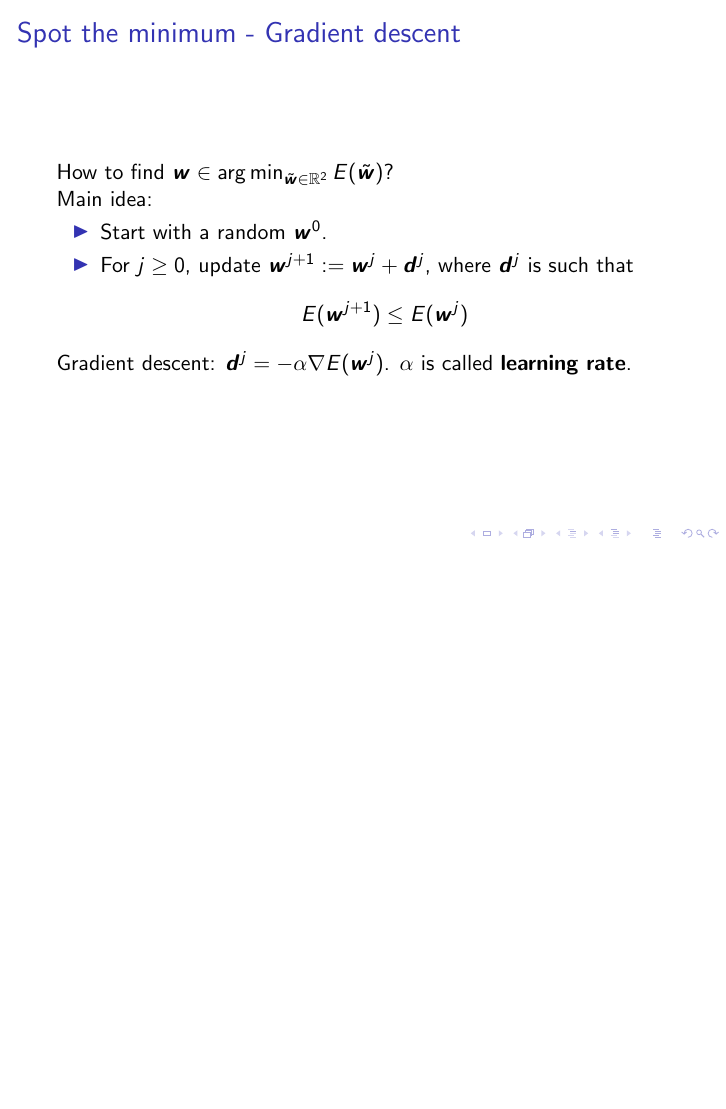
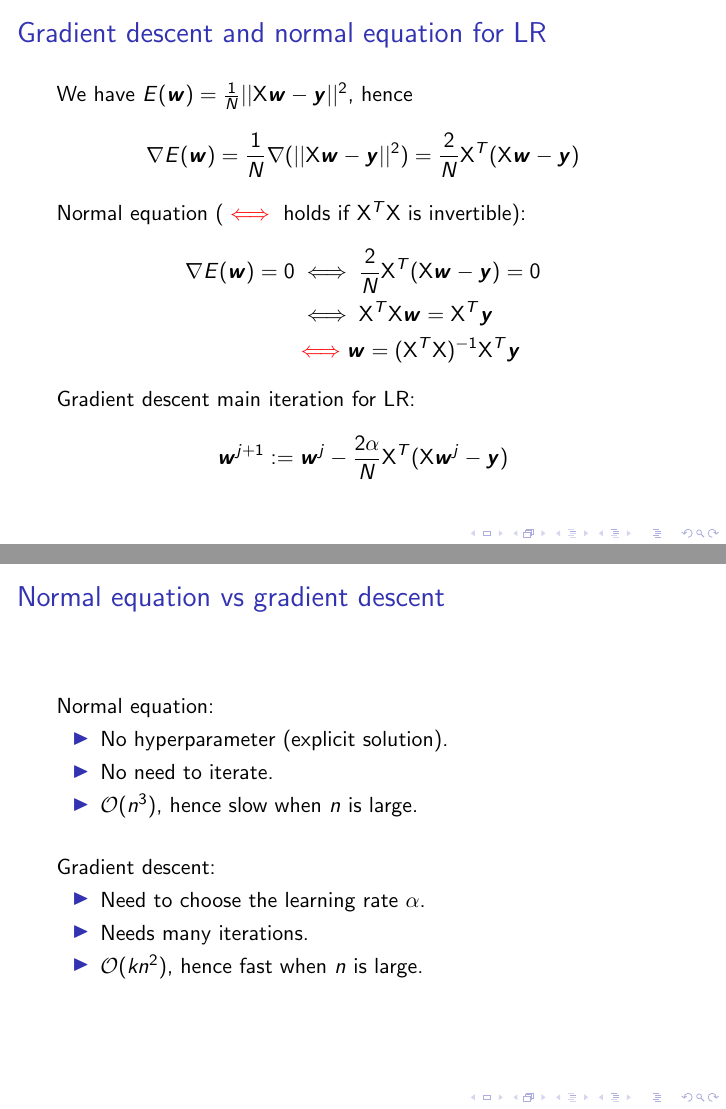
Before and after one commit to alucantonio/data_science, LaTeX slides (slides/LinearRegression.tex): page 8 of 8 before the commit and pages 9 and 10 of 13 after it, the two joined at a grey line, the shorter picture padded with empty space. Compiled offline with pdfLaTeX.

Commit message:
Completed first version of LR slides.

```diff
--- a/slides/LinearRegression.tex
+++ b/slides/LinearRegression.tex
@@ -167,3 +168,44 @@
 		Gradient descent: $\bm{d}^j = - \alpha \nabla E(\bm{w}^j)$. $\alpha$ is called \textbf{learning rate}.
 	\end{frame}
 
+	\begin{frame}
+		\frametitle{Gradient descent and normal equation for LR}
+		We have $E(\bm{w}) = \frac{1}{N} ||\mathsf{X}\bm{w} - \bm{y}||^2$, hence
+		\begin{equation*}
+			\nabla E(\bm{w}) = \frac{1}{N} \nabla (||\mathsf{X}\bm{w} - \bm{y}||^2) = \frac{2}{N}\mathsf{X}^T(\mathsf{X}\bm{w} - \bm{y})
+		\end{equation*}
+
+	Normal equation ($\textcolor{red}{\iff}$ holds if $\mathsf{X}^T\mathsf{X}$ is invertible):
+	\begin{align*}
+		\nabla E(\bm{w}) = 0 &\iff \frac{2}{N}\mathsf{X}^T(\mathsf{X}\bm{w} - \bm{y}) = 0\\
+		&\iff \mathsf{X}^T\mathsf{X}\bm{w} = \mathsf{X}^T\bm{y}\\
+		& \textcolor{red}{\iff} \bm{w} = (\mathsf{X}^T\mathsf{X})^{-1}\mathsf{X}^T\bm{y}
+	\end{align*}
+
+	Gradient descent main iteration for LR:
+
+	\begin{equation*}
+		\bm{w}^{j+1} := \bm{w}^{j} - \frac{2\alpha}{N}\mathsf{X}^T(\mathsf{X}\bm{w}^j - \bm{y})
+	\end{equation*}
+
+
+	\end{frame}
+
+	\begin{frame}
+		\frametitle{Normal equation vs gradient descent}
+		Normal equation:
+		\begin{itemize}
+			\item No hyperparameter (explicit solution).
+			\item No need to iterate.
+			\item $\mathcal{O}(n^3)$, hence slow when $n$ is large.
+		\end{itemize}
+
+		\vspace{5mm}
+
+		Gradient descent:
+		\begin{itemize}
+			\item Need to choose the learning rate $\alpha$.
+			\item Needs many iterations.
+			\item $\mathcal{O}(kn^2)$, hence fast when $n$ is large.
+		\end{itemize}
+	\end{frame}
```
Also changed, not shown: slides/LinearRegression.pdf, slides/LinearRegression.tex (58 more changed lines).
